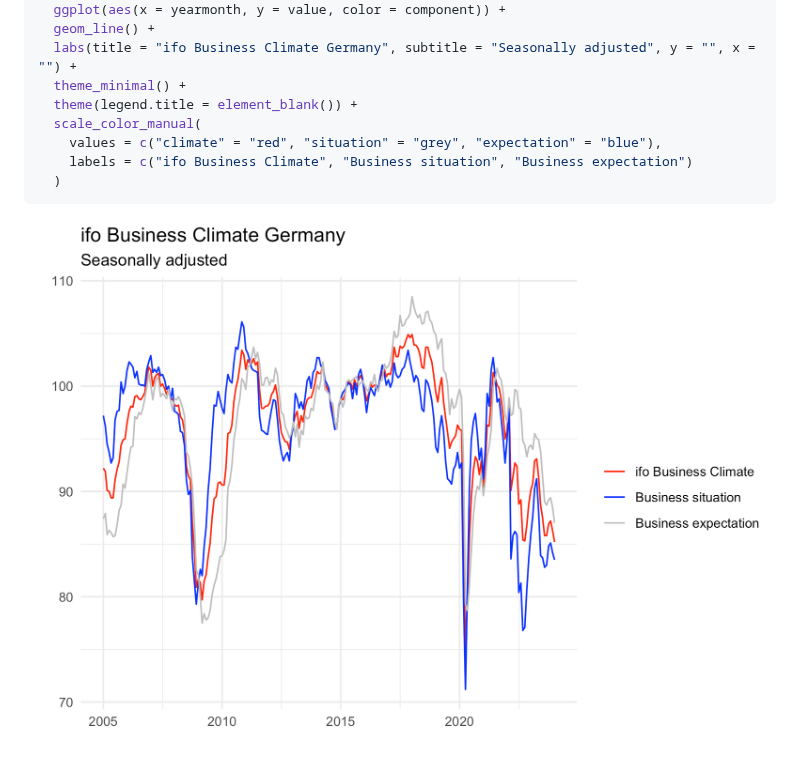
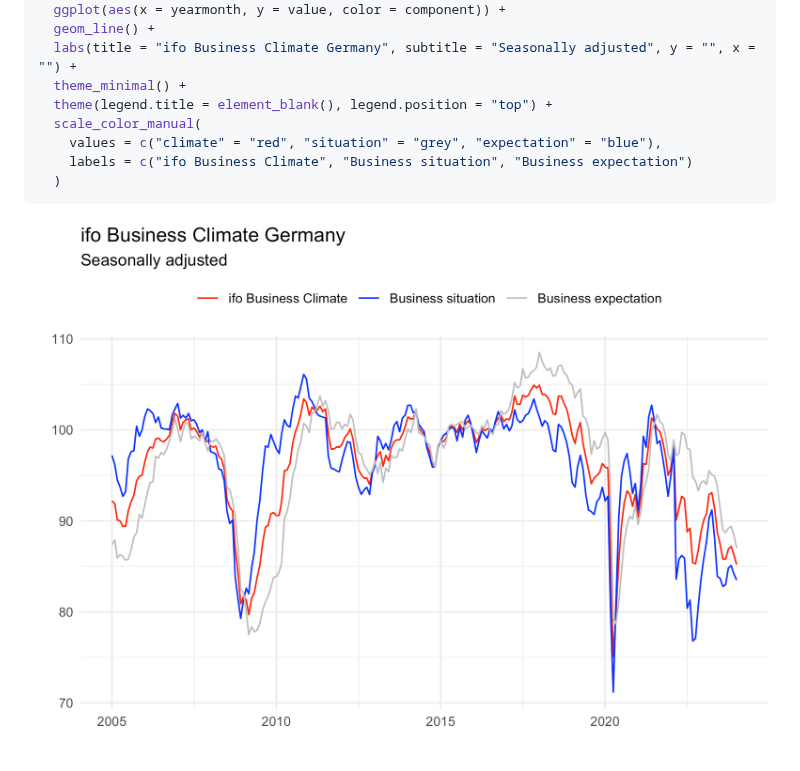
Before and after one commit to m-muecke/ifo, a Markdown page: README.md, the part around the change. Rendered like a GitHub page; pictures changed too: man/figures/README-demo-1.png.

Commit message:
docs: move legend to the top

```diff
--- a/README.md
+++ b/README.md
@@ -62,7 +62,7 @@ climate |>
   geom_line() +
   labs(title = "ifo Business Climate Germany", subtitle = "Seasonally adjusted", y = "", x = "") +
   theme_minimal() +
-  theme(legend.title = element_blank()) +
+  theme(legend.title = element_blank(), legend.position = "top") +
   scale_color_manual(
     values = c("climate" = "red", "situation" = "grey", "expectation" = "blue"),
     labels = c("ifo Business Climate", "Business situation", "Business expectation")
```
Also changed, not shown: 1 other file.
